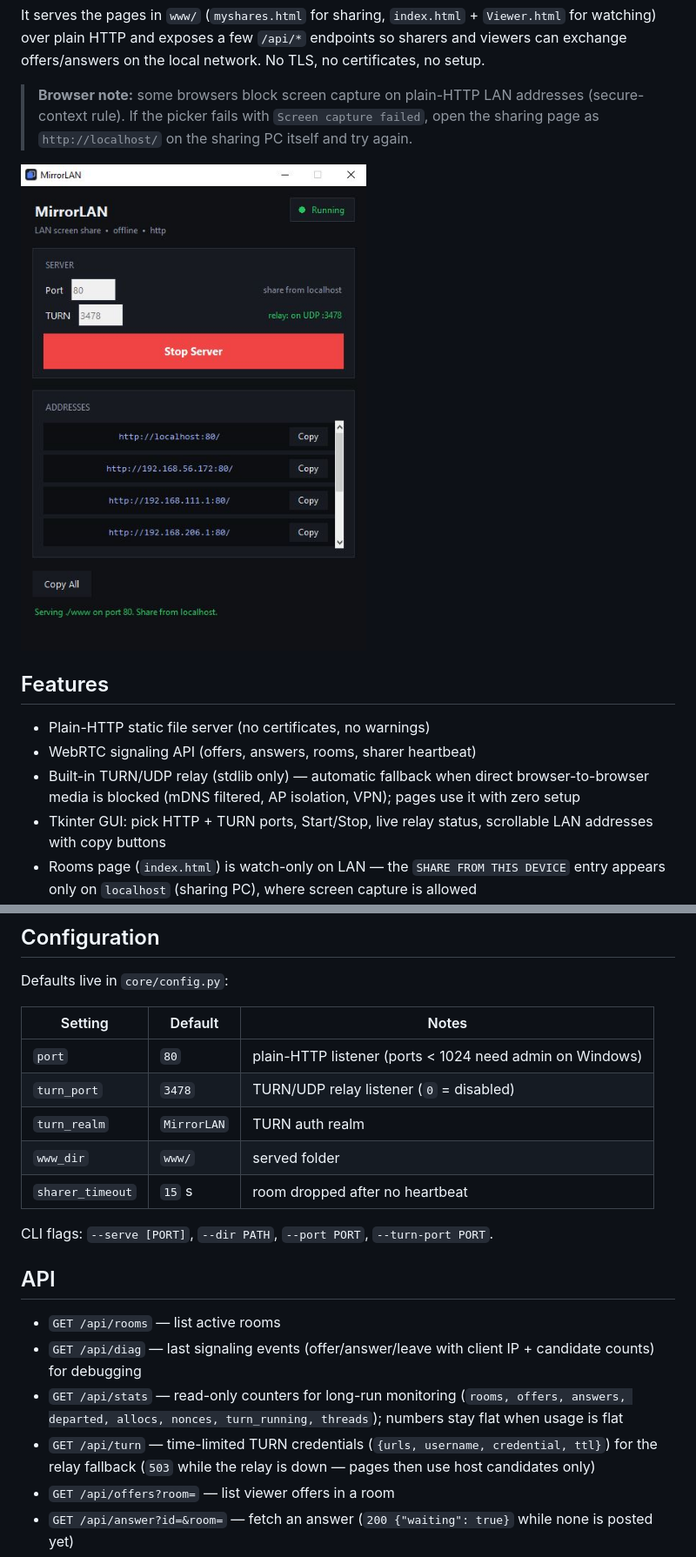
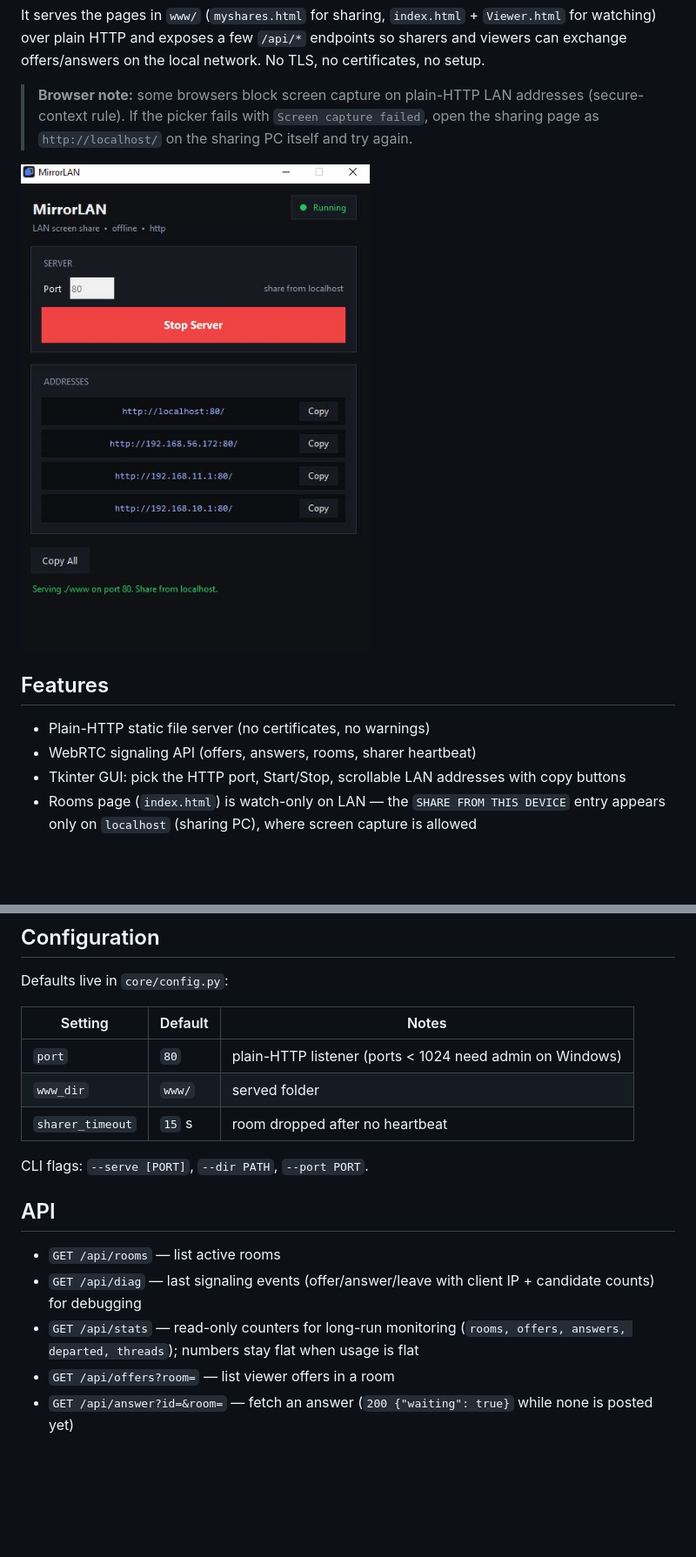
Before and after one commit to amr-lounis/MirrorLAN, a Markdown page: README.md, 2 parts joined by grey strips. Shown at 87% size. Rendered like a GitHub page; pictures changed too: readme/gui-running.JPG; blank space fills up the shorter version.

```diff
--- a/README.md
+++ b/README.md
@@ -12,8 +12,7 @@ It serves the pages in `www/` (`myshares.html` for sharing, `index.html` + `View
 
 - Plain-HTTP static file server (no certificates, no warnings)
 - WebRTC signaling API (offers, answers, rooms, sharer heartbeat)
-- Built-in TURN/UDP relay (stdlib only) — automatic fallback when direct browser-to-browser media is blocked (mDNS filtered, AP isolation, VPN); pages use it with zero setup
-- Tkinter GUI: pick HTTP + TURN ports, Start/Stop, live relay status, scrollable LAN addresses with copy buttons
+- Tkinter GUI: pick the HTTP port, Start/Stop, scrollable LAN addresses with copy buttons
 - Rooms page (`index.html`) is watch-only on LAN — the `SHARE FROM THIS DEVICE` entry appears only on `localhost` (sharing PC), where screen capture is allowed
 - Multi-room sharing grid (`myshares.html`): up to 4 live previews per screen, each card a full sharer with Share/Stop/Fullscreen controls, in-page live-rooms panel, and a leave guard so Back/close never kills shares by accident
 - Single-file Windows build via PyInstaller (`build.bat`)
@@ -183,19 +180,16 @@ Defaults live in `core/config.py`:
 | Setting | Default | Notes |
 |---|---|---|
 | `port` | `80` | plain-HTTP listener (ports < 1024 need admin on Windows) |
-| `turn_port` | `3478` | TURN/UDP relay listener (`0` = disabled) |
-| `turn_realm` | `MirrorLAN` | TURN auth realm |
 | `www_dir` | `www/` | served folder |
 | `sharer_timeout` | `15` s | room dropped after no heartbeat |
 
-CLI flags: `--serve [PORT]`, `--dir PATH`, `--port PORT`, `--turn-port PORT`.
+CLI flags: `--serve [PORT]`, `--dir PATH`, `--port PORT`.
 
 ## API
 
 - `GET /api/rooms` — list active rooms
 - `GET /api/diag` — last signaling events (offer/answer/leave with client IP + candidate counts) for debugging
-- `GET /api/stats` — read-only counters for long-run monitoring (`rooms, offers, answers, departed, allocs, nonces, turn_running, threads`); numbers stay flat when usage is flat
-- `GET /api/turn` — time-limited TURN credentials (`{urls, username, credential, ttl}`) for the relay fallback (`503` while the relay is down — pages then use host candidates only)
+- `GET /api/stats` — read-only counters for long-run monitoring (`rooms, offers, answers, departed, threads`); numbers stay flat when usage is flat
 - `GET /api/offers?room=` — list viewer offers in a room
 - `GET /api/answer?id=&room=` — fetch an answer (`200 {"waiting": true}` while none is posted yet)
 - `POST /api/offer` `{id, sdp, room}` — publish a viewer offer (browsers also send `cands`: their ICE candidate count)
```
Also changed, not shown: other parts of README.md (+7 -9 lines), readme/gui-stopped.JPG, 12 other files.
